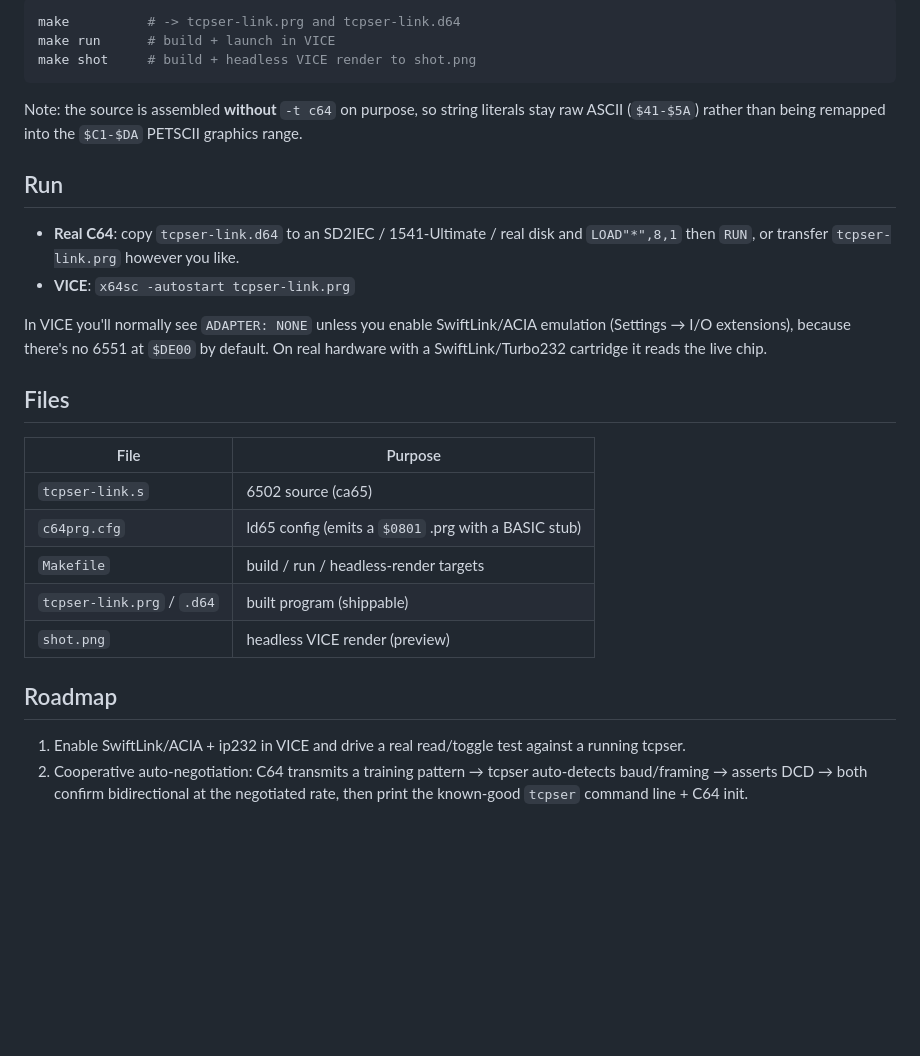
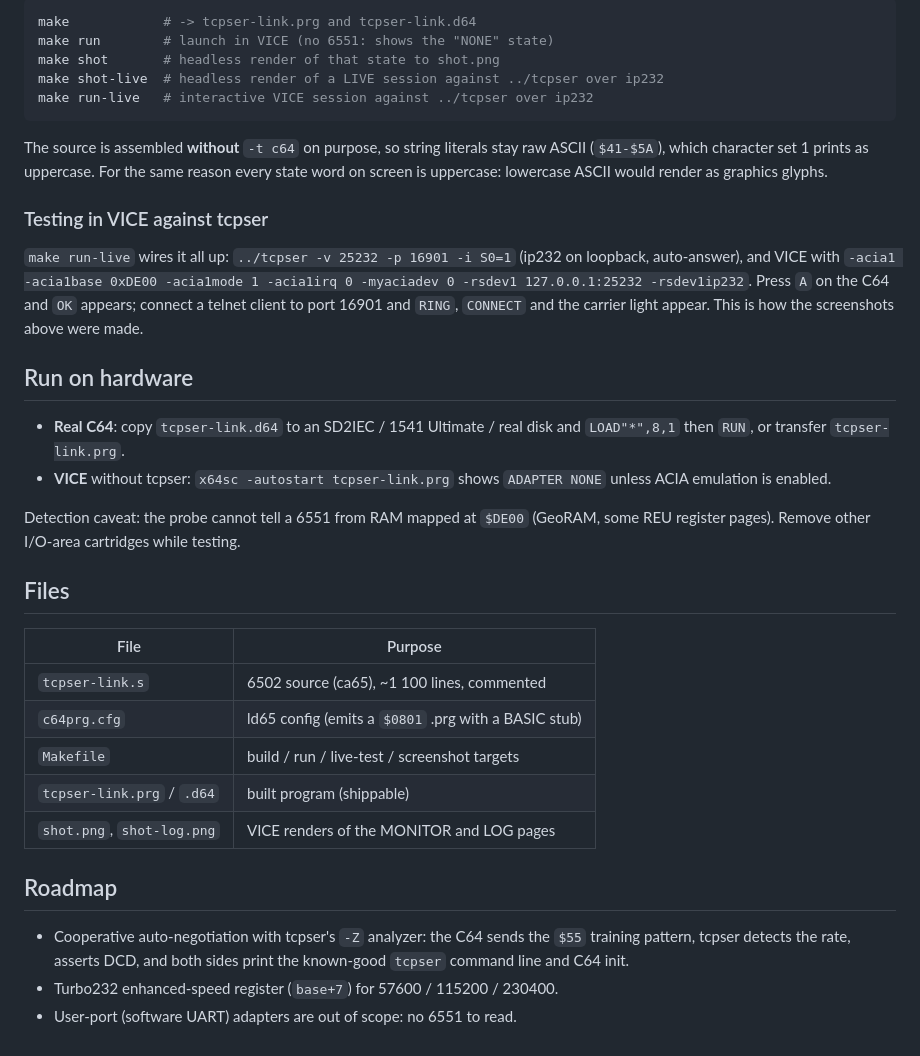
Before and after one commit to unbreached/tcpser-scene-edition, a Markdown page: c64/README.md, the part around one of its changes. Rendered like a GitHub page; blank space fills up the shorter version.

````diff
--- a/c64/README.md
+++ b/c64/README.md
@@ -27,39 +85,51 @@ Requires **cc65** (`ca65`/`ld65`) and, for the headless preview, **VICE**
 
 ```sh
-make          # -> tcpser-link.prg and tcpser-link.d64
-make run      # build + launch in VICE
-make shot     # build + headless VICE render to shot.png
+make            # -> tcpser-link.prg and tcpser-link.d64
+make run        # launch in VICE (no 6551: shows the "NONE" state)
+make shot       # headless render of that state to shot.png
+make shot-live  # headless render of a LIVE session against ../tcpser over ip232
+make run-live   # interactive VICE session against ../tcpser over ip232
 ```
 
-Note: the source is assembled **without** `-t c64` on purpose, so string
-literals stay raw ASCII (`$41-$5A`) rather than being remapped into the
-`$C1-$DA` PETSCII graphics range.
+The source is assembled **without** `-t c64` on purpose, so string literals
+stay raw ASCII (`$41-$5A`), which character set 1 prints as uppercase. For the
+same reason every state word on screen is uppercase: lowercase ASCII would
+render as graphics glyphs.
 
-## Run
+### Testing in VICE against tcpser
 
-- **Real C64**: copy `tcpser-link.d64` to an SD2IEC / 1541-Ultimate / real disk
-  and `LOAD"*",8,1` then `RUN`, or transfer `tcpser-link.prg` however you like.
-- **VICE**: `x64sc -autostart tcpser-link.prg`
+`make run-live` wires it all up: `../tcpser -v 25232 -p 16901 -i S0=1`
+(ip232 on loopback, auto-answer), and VICE with
+`-acia1 -acia1base 0xDE00 -acia1mode 1 -acia1irq 0 -myaciadev 0 -rsdev1
+127.0.0.1:25232 -rsdev1ip232`. Press `A` on the C64 and `OK` appears; connect
+a telnet client to port 16901 and `RING`, `CONNECT` and the carrier light
+appear. This is how the screenshots above were made.
 
-In VICE you'll normally see `ADAPTER: NONE` unless you enable SwiftLink/ACIA
-emulation (Settings → I/O extensions), because there's no 6551 at `$DE00` by
-default. On real hardware with a SwiftLink/Turbo232 cartridge it reads the live
-chip.
+## Run on hardware
+
+- **Real C64**: copy `tcpser-link.d64` to an SD2IEC / 1541 Ultimate / real
+  disk and `LOAD"*",8,1` then `RUN`, or transfer `tcpser-link.prg`.
+- **VICE** without tcpser: `x64sc -autostart tcpser-link.prg` shows
+  `ADAPTER NONE` unless ACIA emulation is enabled.
+
+Detection caveat: the probe cannot tell a 6551 from RAM mapped at `$DE00`
+(GeoRAM, some REU register pages). Remove other I/O-area cartridges while
+testing.
 
 ## Files
 
 | File | Purpose |
 |------|---------|
-| `tcpser-link.s` | 6502 source (ca65) |
+| `tcpser-link.s` | 6502 source (ca65), ~1 100 lines, commented |
 | `c64prg.cfg`    | ld65 config (emits a `$0801` .prg with a BASIC stub) |
-| `Makefile`      | build / run / headless-render targets |
+| `Makefile`      | build / run / live-test / screenshot targets |
 | `tcpser-link.prg` / `.d64` | built program (shippable) |
-| `shot.png`      | headless VICE render (preview) |
+| `shot.png`, `shot-log.png` | VICE renders of the MONITOR and LOG pages |
 
 ## Roadmap
 
-1. Enable SwiftLink/ACIA + ip232 in VICE and drive a real read/toggle test
-   against a running tcpser.
-2. Cooperative auto-negotiation: C64 transmits a training pattern → tcpser
-   auto-detects baud/framing → asserts DCD → both confirm bidirectional at the
-   negotiated rate, then print the known-good `tcpser` command line + C64 init.
+- Cooperative auto-negotiation with tcpser's `-Z` analyzer: the C64 sends the
+  `$55` training pattern, tcpser detects the rate, asserts DCD, and both sides
+  print the known-good `tcpser` command line and C64 init.
+- Turbo232 enhanced-speed register (`base+7`) for 57600 / 115200 / 230400.
+- User-port (software UART) adapters are out of scope: no 6551 to read.
````
Also changed, not shown: other parts of c64/README.md (+76 -18 lines), README.md (+3 -2 lines), c64/shot-log.png (added), c64/shot.png, 6 other files.
